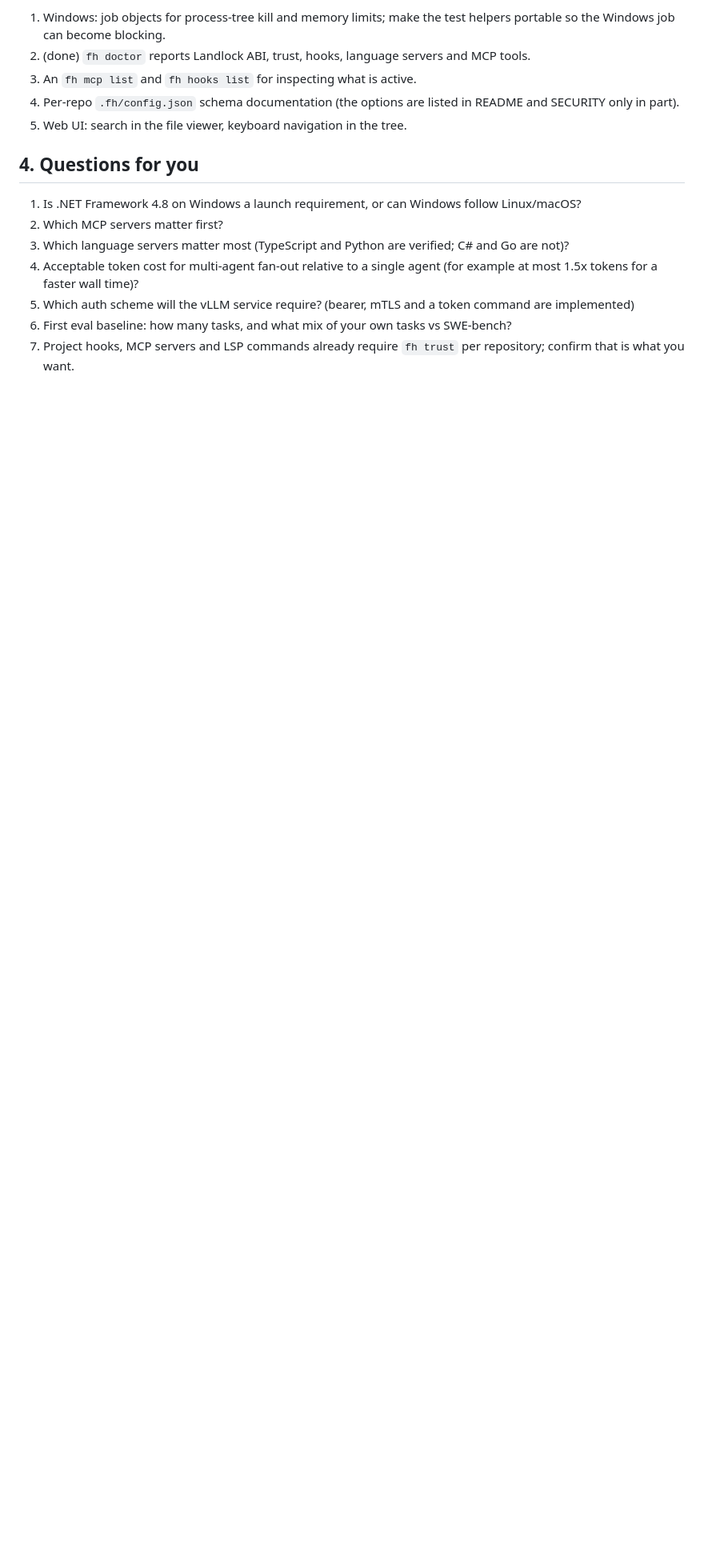
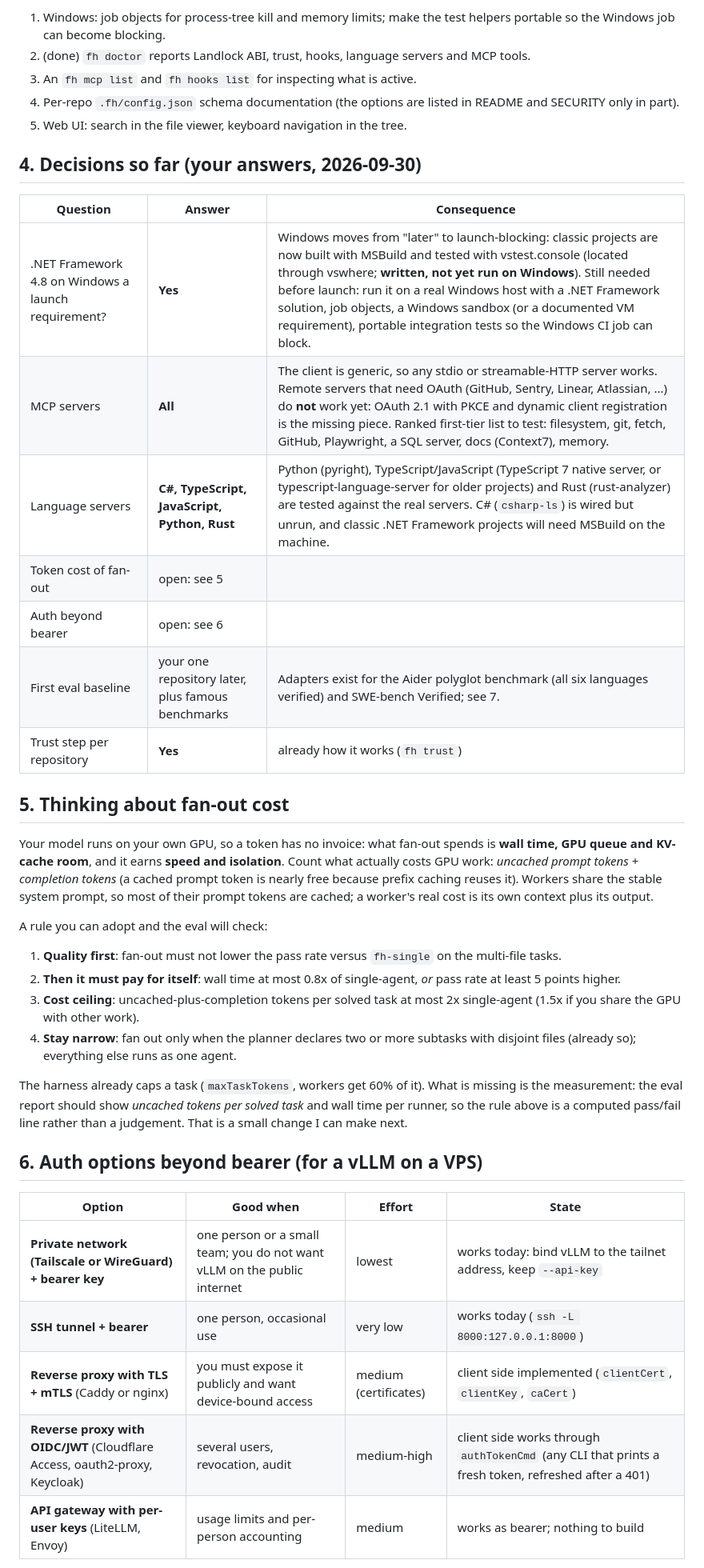
Before and after one commit to cardimvitor/frankenstein-harness, a Markdown page: docs/ROADMAP.md, the part around one of its changes. Shown at 80% size. Drawn GitHub-style; blank space fills up the shorter version.

Commit message:
Roadmap: decisions, fan-out cost rule, auth options, benchmark plan

```diff
--- a/docs/ROADMAP.md
+++ b/docs/ROADMAP.md
@@ -38,12 +38,38 @@ Nothing below can be settled by reading code; each needs `scripts/vps-validate.s
 4. Per-repo `.fh/config.json` schema documentation (the options are listed in README and SECURITY only in part).
 5. Web UI: search in the file viewer, keyboard navigation in the tree.
 
-## 4. Questions for you
+## 4. Decisions so far (your answers, 2026-09-30)
 
-1. Is .NET Framework 4.8 on Windows a launch requirement, or can Windows follow Linux/macOS?
-2. Which MCP servers matter first?
-3. Which language servers matter most (TypeScript and Python are verified; C# and Go are not)?
-4. Acceptable token cost for multi-agent fan-out relative to a single agent (for example at most 1.5x tokens for a faster wall time)?
-5. Which auth scheme will the vLLM service require? (bearer, mTLS and a token command are implemented)
-6. First eval baseline: how many tasks, and what mix of your own tasks vs SWE-bench?
-7. Project hooks, MCP servers and LSP commands already require `fh trust` per repository; confirm that is what you want.
+| Question | Answer | Consequence |
+|---|---|---|
+| .NET Framework 4.8 on Windows a launch requirement? | **Yes** | Windows moves from "later" to launch-blocking: classic projects are now built with MSBuild and tested with vstest.console (located through vswhere; **written, not yet run on Windows**). Still needed before launch: run it on a real Windows host with a .NET Framework solution, job objects, a Windows sandbox (or a documented VM requirement), portable integration tests so the Windows CI job can block. |
+| MCP servers | **All** | The client is generic, so any stdio or streamable-HTTP server works. Remote servers that need OAuth (GitHub, Sentry, Linear, Atlassian, ...) do **not** work yet: OAuth 2.1 with PKCE and dynamic client registration is the missing piece. Ranked first-tier list to test: filesystem, git, fetch, GitHub, Playwright, a SQL server, docs (Context7), memory. |
+| Language servers | **C#, TypeScript, JavaScript, Python, Rust** | Python (pyright), TypeScript/JavaScript (TypeScript 7 native server, or typescript-language-server for older projects) and Rust (rust-analyzer) are tested against the real servers. C# (`csharp-ls`) is wired but unrun, and classic .NET Framework projects will need MSBuild on the machine. |
+| Token cost of fan-out | open: see 5 | |
+| Auth beyond bearer | open: see 6 | |
+| First eval baseline | your one repository later, plus famous benchmarks | Adapters exist for the Aider polyglot benchmark (all six languages verified) and SWE-bench Verified; see 7. |
+| Trust step per repository | **Yes** | already how it works (`fh trust`) |
+
+## 5. Thinking about fan-out cost
+
+Your model runs on your own GPU, so a token has no invoice: what fan-out spends is **wall time, GPU queue and KV-cache room**, and it earns **speed and isolation**. Count what actually costs GPU work: *uncached prompt tokens + completion tokens* (a cached prompt token is nearly free because prefix caching reuses it). Workers share the stable system prompt, so most of their prompt tokens are cached; a worker's real cost is its own context plus its output.
+
+A rule you can adopt and the eval will check:
+
+1. **Quality first**: fan-out must not lower the pass rate versus `fh-single` on the multi-file tasks.
+2. **Then it must pay for itself**: wall time at most 0.8x of single-agent, *or* pass rate at least 5 points higher.
+3. **Cost ceiling**: uncached-plus-completion tokens per solved task at most 2x single-agent (1.5x if you share the GPU with other work).
+4. **Stay narrow**: fan out only when the planner declares two or more subtasks with disjoint files (already so); everything else runs as one agent.
+
+The harness already caps a task (`maxTaskTokens`, workers get 60% of it). What is missing is the measurement: the eval report should show *uncached tokens per solved task* and wall time per runner, so the rule above is a computed pass/fail line rather than a judgement. That is a small change I can make next.
+
+## 6. Auth options beyond bearer (for a vLLM on a VPS)
+
+| Option | Good when | Effort | State |
+|---|---|---|---|
+| **Private network (Tailscale or WireGuard) + bearer key** | one person or a small team; you do not want vLLM on the public internet | lowest | works today: bind vLLM to the tailnet address, keep `--api-key` |
+| **SSH tunnel + bearer** | one person, occasional use | very low | works today (`ssh -L 8000:127.0.0.1:8000`) |
+| **Reverse proxy with TLS + mTLS** (Caddy or nginx) | you must expose it publicly and want device-bound access | medium (certificates) | client side implemented (`clientCert`, `clientKey`, `caCert`) |
+| **Reverse proxy with OIDC/JWT** (Cloudflare Access, oauth2-proxy, Keycloak) | several users, revocation, audit | medium-high | client side works through `authTokenCmd` (any CLI that prints a fresh token, refreshed after a 401) |
+| **API gateway with per-user keys** (LiteLLM, Envoy) | usage limits and per-person accounting | medium | works as bearer; nothing to build |
+
```
Also changed, not shown: other parts of docs/ROADMAP.md (+19 -0 lines).
